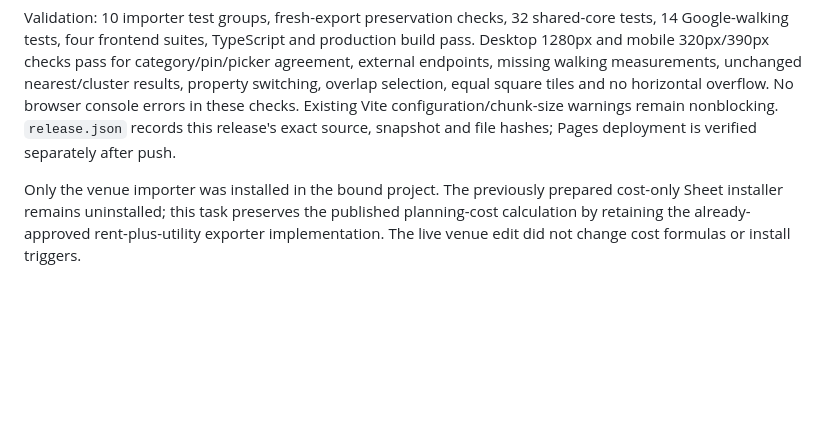
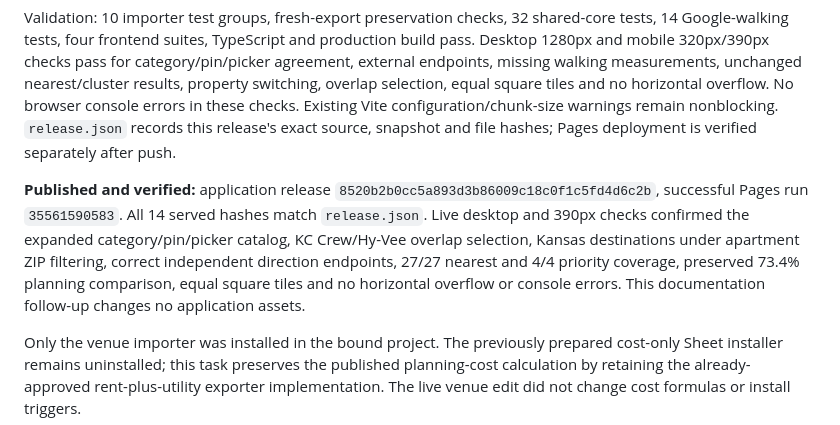
Before and after one commit to itsCLOUDDDDDD/kcmo-apartment-map, a Markdown page: docs/CURRENT-STATUS.md, the part around the change. Rendered like a GitHub page; blank space fills up the shorter version.

Commit message:
Record verified live venue release

```diff
--- a/docs/CURRENT-STATUS.md
+++ b/docs/CURRENT-STATUS.md
@@ -11,6 +11,8 @@ The expanded browsing catalog is separate from the frozen original 27-venue rout
 Frontend source: `itsCLOUDDDDDD/aistudio` commit `ae5d50b7b1a3d102478211b4c69112d8bfb500f8`, built on the current `99f990e` payment-standard-card release. Existing Tailwind styling, property experience, Street View, independent walking tiles, landing defaults and planning costs are retained. Scene filters, destination choices and pins share one category filter. Coffee, fuel/store and community symbols use the current marker system; priority is independent of category. Kansas/outlying venues stay available when apartment ZIP filters change. Overlapping pins offer on-demand selection without moving coordinates; duplicate picker names include addresses.
 
 Validation: 10 importer test groups, fresh-export preservation checks, 32 shared-core tests, 14 Google-walking tests, four frontend suites, TypeScript and production build pass. Desktop 1280px and mobile 320px/390px checks pass for category/pin/picker agreement, external endpoints, missing walking measurements, unchanged nearest/cluster results, property switching, overlap selection, equal square tiles and no horizontal overflow. No browser console errors in these checks. Existing Vite configuration/chunk-size warnings remain nonblocking. `release.json` records this release's exact source, snapshot and file hashes; Pages deployment is verified separately after push.
+
+**Published and verified:** application release `8520b2b0cc5a893d3b86009c18c0f1c5fd4d6c2b`, successful Pages run `35561590583`. All 14 served hashes match `release.json`. Live desktop and 390px checks confirmed the expanded category/pin/picker catalog, KC Crew/Hy-Vee overlap selection, Kansas destinations under apartment ZIP filtering, correct independent direction endpoints, 27/27 nearest and 4/4 priority coverage, preserved 73.4% planning comparison, equal square tiles and no horizontal overflow or console errors. This documentation follow-up changes no application assets.
 
 Only the venue importer was installed in the bound project. The previously prepared cost-only Sheet installer remains uninstalled; this task preserves the published planning-cost calculation by retaining the already-approved rent-plus-utility exporter implementation. The live venue edit did not change cost formulas or install triggers.
 
```
